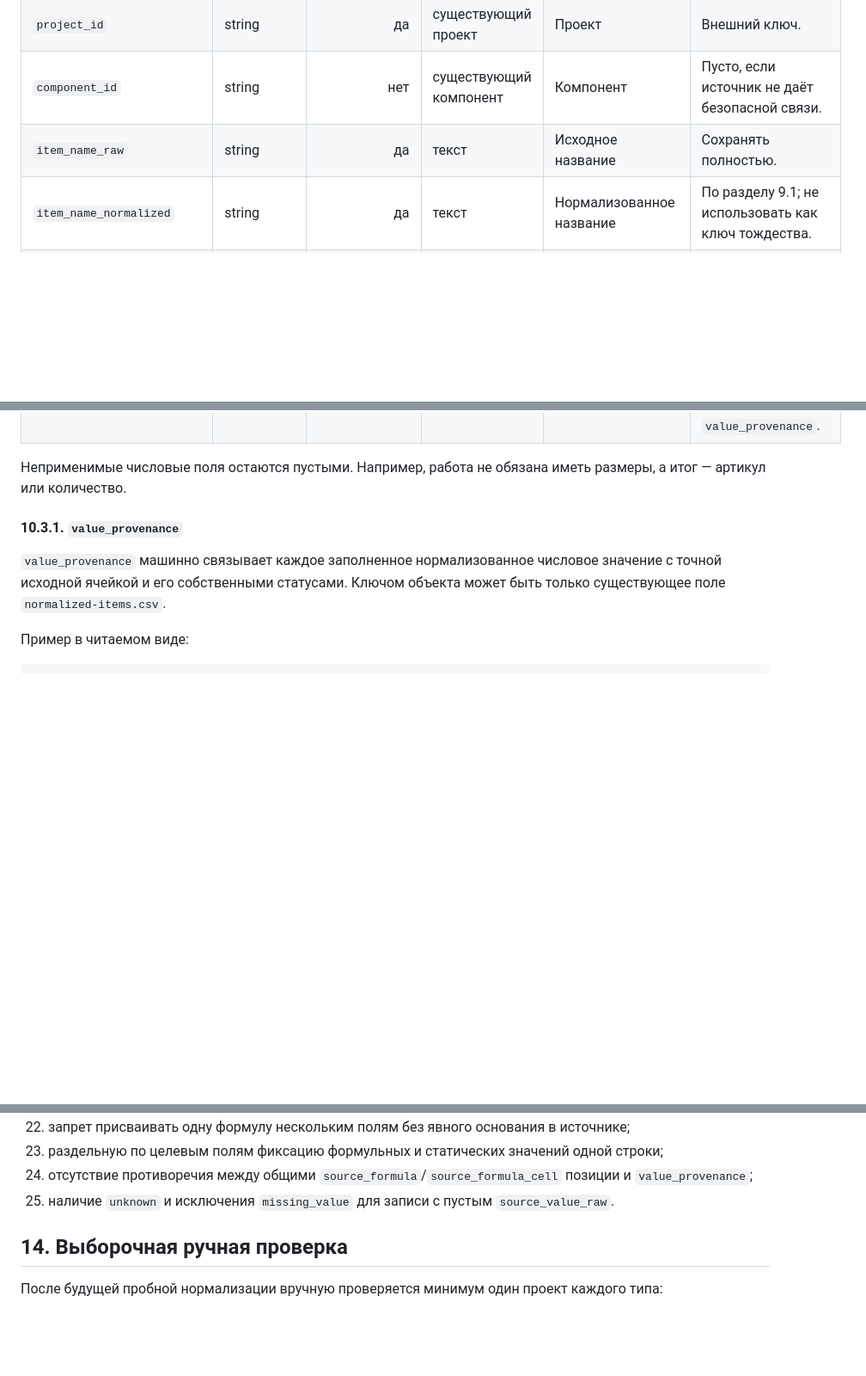
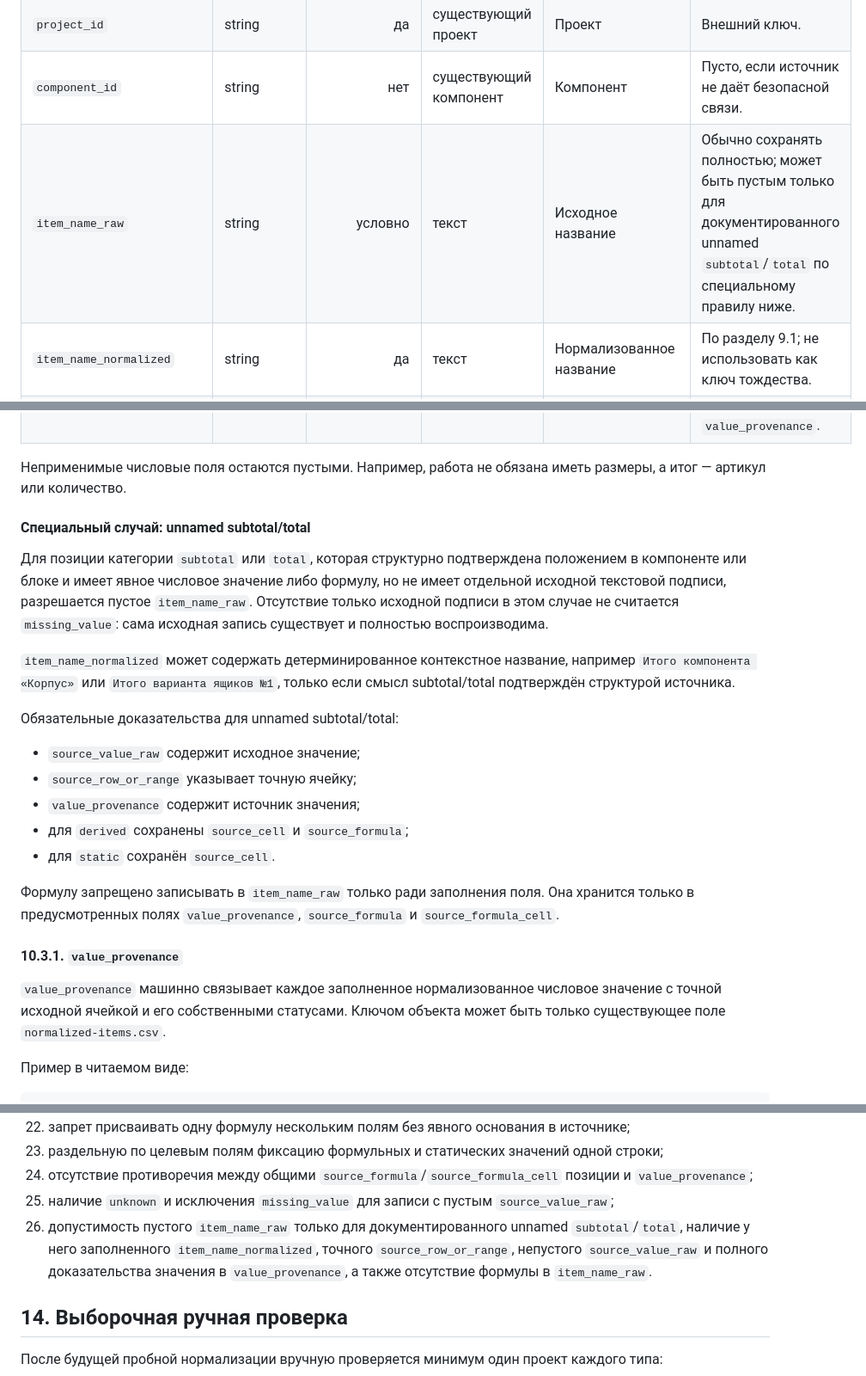
Before and after one commit to Seroggo/ai-furniture-estimator, a Markdown page: stages/02-normalization/normalization-spec.md, 3 parts joined by grey strips. Shown at 86% size. Rendered like a GitHub page; blank space fills up the shorter version.

Commit message:
docs: support unnamed subtotal and total items

```diff
--- a/stages/02-normalization/normalization-spec.md
+++ b/stages/02-normalization/normalization-spec.md
@@ -450,7 +450,7 @@ other_explicit
 | `item_id` | string | да | раздел 5 | Ключ позиции | Детерминированно из локатора и порядкового номера. |
 | `project_id` | string | да | существующий проект | Проект | Внешний ключ. |
 | `component_id` | string | нет | существующий компонент | Компонент | Пусто, если источник не даёт безопасной связи. |
-| `item_name_raw` | string | да | текст | Исходное название | Сохранять полностью. |
+| `item_name_raw` | string | условно | текст | Исходное название | Обычно сохранять полностью; может быть пустым только для документированного unnamed `subtotal`/`total` по специальному правилу ниже. |
 | `item_name_normalized` | string | да | текст | Нормализованное название | По разделу 9.1; не использовать как ключ тождества. |
 | `item_category_raw` | string | нет | текст | Исходная категория | Как записано или следует из явного заголовка. |
 | `item_category_normalized` | enum | да | раздел 9.2 | Категория позиции | Из ограниченного справочника. |
@@ -487,6 +487,22 @@ other_explicit
 | `source_formula_cell` | string | нет | адрес | Ячейка единственной общей формулы | Заполнять только вместе с `source_formula`; должна совпадать с `value_provenance`. |
 
 Неприменимые числовые поля остаются пустыми. Например, работа не обязана иметь размеры, а итог — артикул или количество.
+
+#### Специальный случай: unnamed subtotal/total
+
+Для позиции категории `subtotal` или `total`, которая структурно подтверждена положением в компоненте или блоке и имеет явное числовое значение либо формулу, но не имеет отдельной исходной текстовой подписи, разрешается пустое `item_name_raw`. Отсутствие только исходной подписи в этом случае не считается `missing_value`: сама исходная запись существует и полностью воспроизводима.
+
+`item_name_normalized` может содержать детерминированное контекстное название, например `Итого компонента «Корпус»` или `Итого варианта ящиков №1`, только если смысл subtotal/total подтверждён структурой источника.
+
+Обязательные доказательства для unnamed subtotal/total:
+
+- `source_value_raw` содержит исходное значение;
+- `source_row_or_range` указывает точную ячейку;
+- `value_provenance` содержит источник значения;
+- для `derived` сохранены `source_cell` и `source_formula`;
+- для `static` сохранён `source_cell`.
+
+Формулу запрещено записывать в `item_name_raw` только ради заполнения поля. Она хранится только в предусмотренных полях `value_provenance`, `source_formula` и `source_formula_cell`.
 
 #### 10.3.1. `value_provenance`
 
@@ -624,7 +640,8 @@ historical_total_scope_unknown
 22. запрет присваивать одну формулу нескольким полям без явного основания в источнике;
 23. раздельную по целевым полям фиксацию формульных и статических значений одной строки;
 24. отсутствие противоречия между общими `source_formula`/`source_formula_cell` позиции и `value_provenance`;
-25. наличие `unknown` и исключения `missing_value` для записи с пустым `source_value_raw`.
+25. наличие `unknown` и исключения `missing_value` для записи с пустым `source_value_raw`;
+26. допустимость пустого `item_name_raw` только для документированного unnamed `subtotal`/`total`, наличие у него заполненного `item_name_normalized`, точного `source_row_or_range`, непустого `source_value_raw` и полного доказательства значения в `value_provenance`, а также отсутствие формулы в `item_name_raw`.
 
 ## 14. Выборочная ручная проверка
 
```
